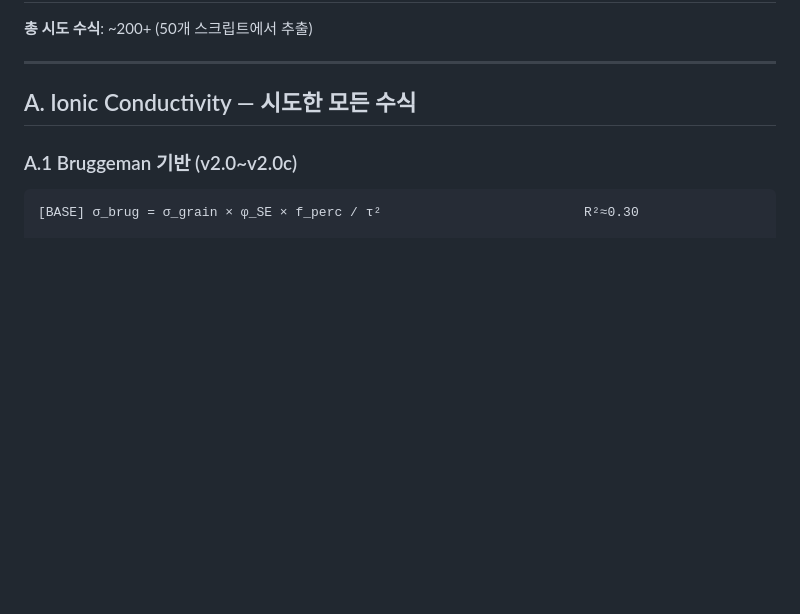
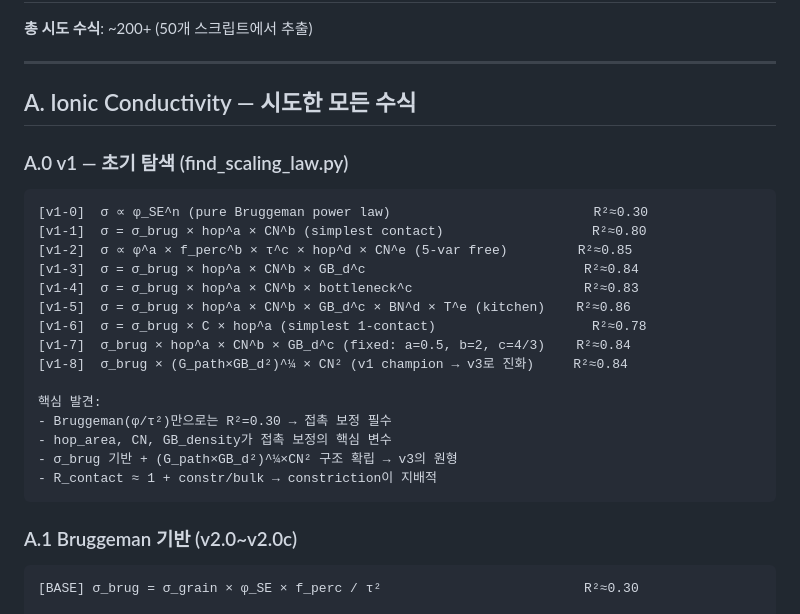
Before and after one commit to yonghoon7153-source/Yonghoon, a Markdown page: docs/Formula_Catalog.md, the part around the change. Rendered like a GitHub page; blank space fills up the shorter version.

Commit message:
Formula Catalog: v1 (find_scaling_law.py) 8개 수식 추가
v1-0~v1-8: 초기 탐색 수식들
- pure Bruggeman (R²=0.30)
- hop×CN 접촉 보정
- kitchen sink 6변수
- v1 champion → v3 원형

https://claude.ai/code/session_013oEBxiuAwT9wurzPevqsVs

````diff
--- a/docs/Formula_Catalog.md
+++ b/docs/Formula_Catalog.md
@@ -5,6 +5,26 @@
 ---
 
 ## A. Ionic Conductivity — 시도한 모든 수식
+
+### A.0 v1 — 초기 탐색 (find_scaling_law.py)
+
+```
+[v1-0]  σ ∝ φ_SE^n (pure Bruggeman power law)                          R²≈0.30
+[v1-1]  σ = σ_brug × hop^a × CN^b (simplest contact)                   R²≈0.80
+[v1-2]  σ ∝ φ^a × f_perc^b × τ^c × hop^d × CN^e (5-var free)         R²≈0.85
+[v1-3]  σ = σ_brug × hop^a × CN^b × GB_d^c                            R²≈0.84
+[v1-4]  σ = σ_brug × hop^a × CN^b × bottleneck^c                      R²≈0.83
+[v1-5]  σ = σ_brug × hop^a × CN^b × GB_d^c × BN^d × T^e (kitchen)    R²≈0.86
+[v1-6]  σ = σ_brug × C × hop^a (simplest 1-contact)                    R²≈0.78
+[v1-7]  σ_brug × hop^a × CN^b × GB_d^c (fixed: a=0.5, b=2, c=4/3)    R²≈0.84
+[v1-8]  σ_brug × (G_path×GB_d²)^¼ × CN² (v1 champion → v3로 진화)     R²≈0.84
+
+핵심 발견:
+- Bruggeman(φ/τ²)만으로는 R²=0.30 → 접촉 보정 필수
+- hop_area, CN, GB_density가 접촉 보정의 핵심 변수
+- σ_brug 기반 + (G_path×GB_d²)^¼×CN² 구조 확립 → v3의 원형
+- R_contact ≈ 1 + constr/bulk → constriction이 지배적
+```
 
 ### A.1 Bruggeman 기반 (v2.0~v2.0c)
 
````
